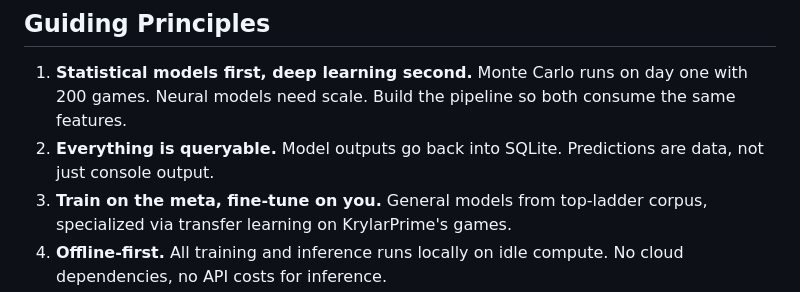
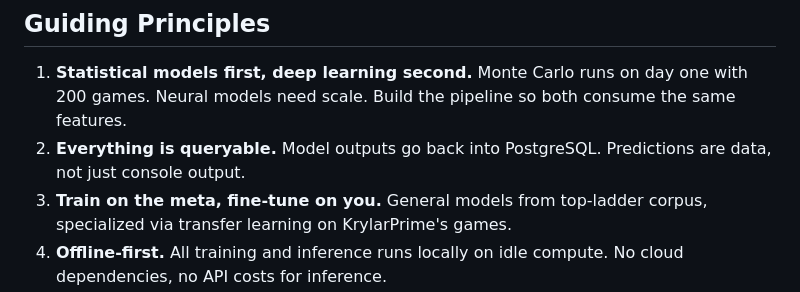
Before and after one commit to KenAdamson/clash-stats, a Markdown page: docs/adr/README.md, the part around the change. GitHub-like rendering.

```diff
--- a/docs/adr/README.md
+++ b/docs/adr/README.md
@@ -62,6 +62,6 @@ In addition to the ADRs, detailed implementation documentation is available in `
 ## Guiding Principles
 
 1. **Statistical models first, deep learning second.** Monte Carlo runs on day one with 200 games. Neural models need scale. Build the pipeline so both consume the same features.
-2. **Everything is queryable.** Model outputs go back into SQLite. Predictions are data, not just console output.
+2. **Everything is queryable.** Model outputs go back into PostgreSQL. Predictions are data, not just console output.
 3. **Train on the meta, fine-tune on you.** General models from top-ladder corpus, specialized via transfer learning on KrylarPrime's games.
 4. **Offline-first.** All training and inference runs locally on idle compute. No cloud dependencies, no API costs for inference.
```
Also changed, not shown: docs/adr/003-game-state-embeddings.md (+1 -1 lines), docs/adr/007-training-data-pipeline.md (+4 -4 lines).
